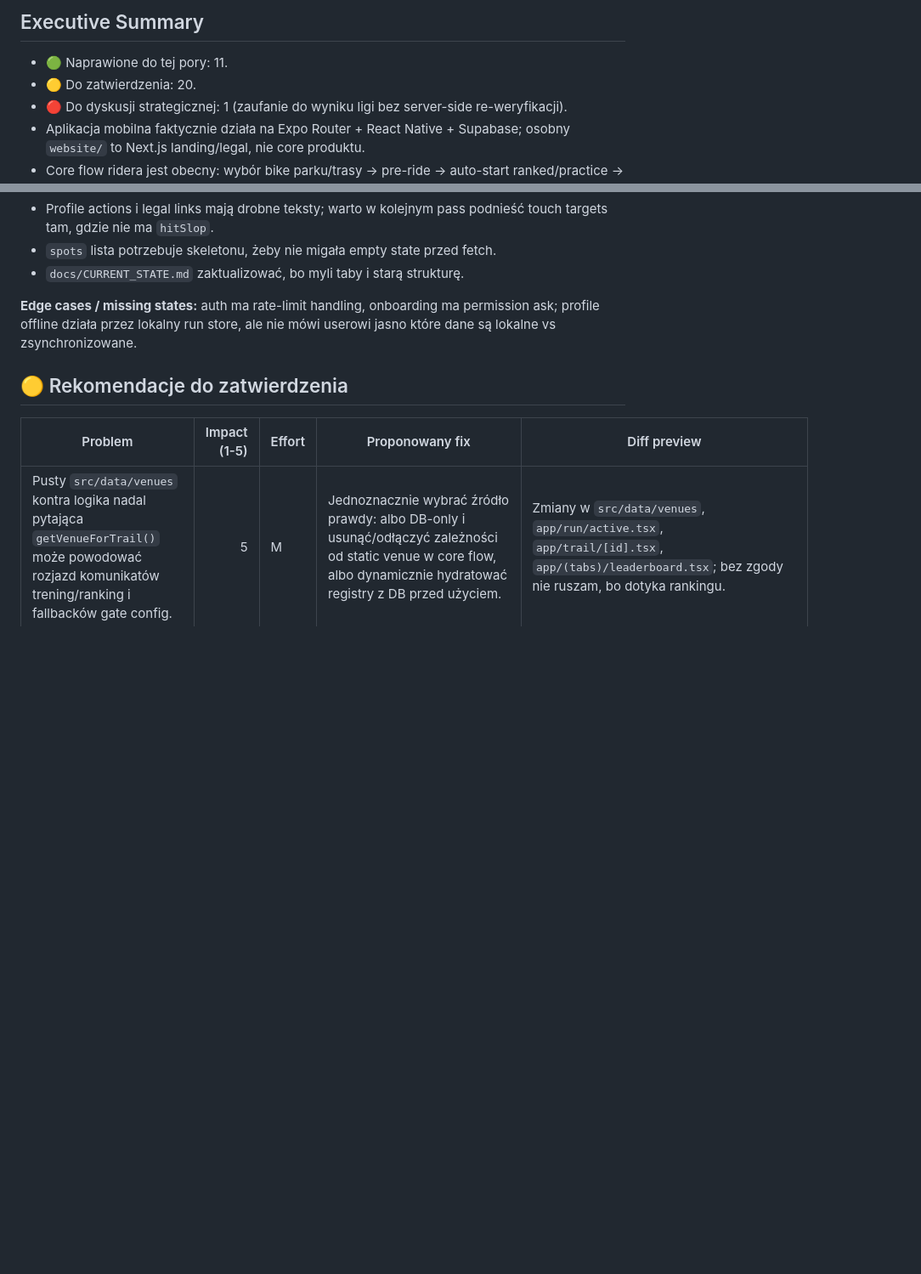
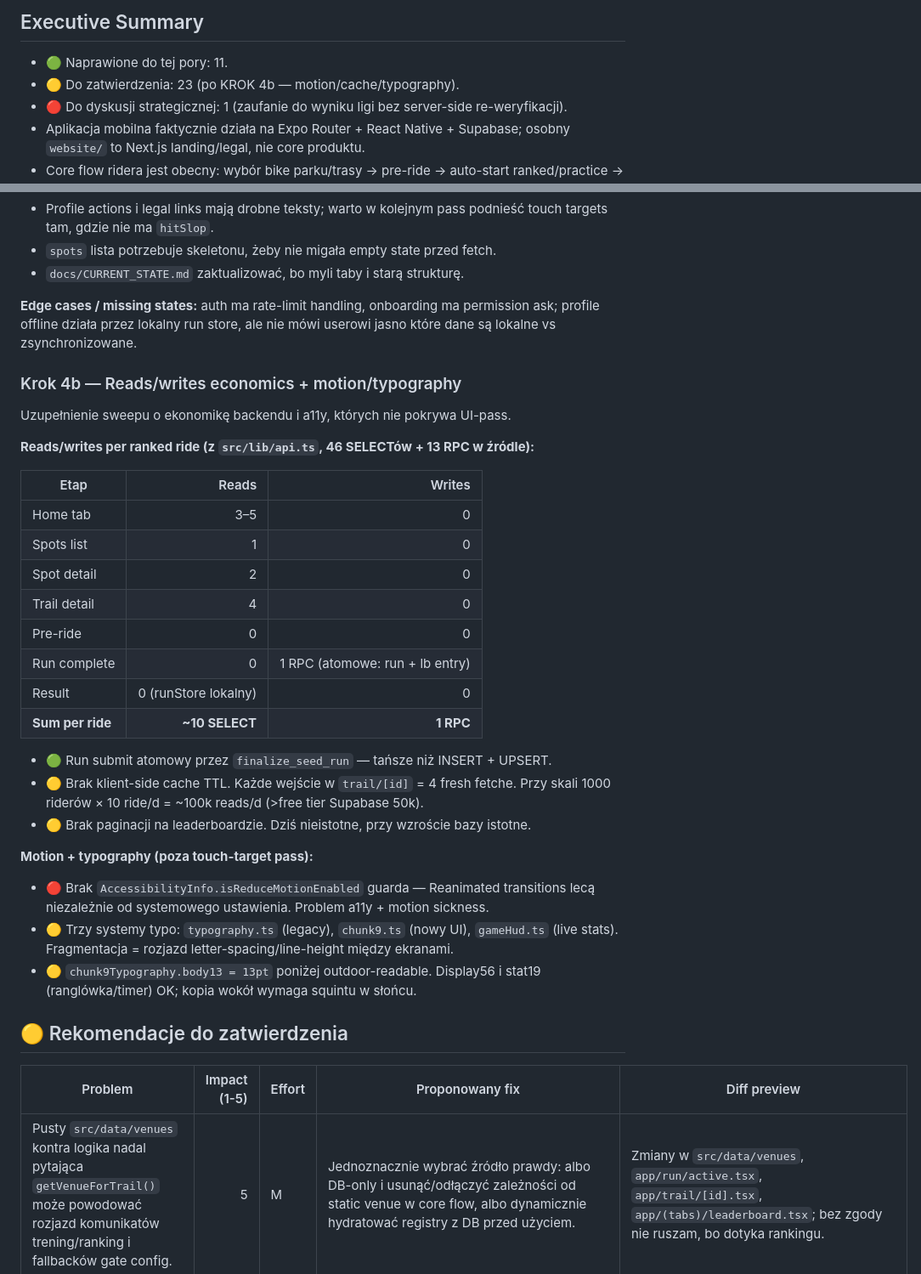
Before and after one commit to hermit85/NewWorldDisorder, a Markdown page: AUDIT_REPORT.md, 2 parts joined by grey strips. Shown at 85% size. GitHub-like rendering; blank space fills up the shorter version.

Commit message:
docs(audit): KROK 4 renumber + 4b reads/motion/typography
Rename duplicated 'Krok 3 — UI/UX Sweep' header to Krok 4 and add
Krok 4b subsection covering what the UI pass didn't:
- reads/writes economics per ride (~10 SELECT + 1 RPC; no cache)
- 🔴 missing useReducedMotion guard
- 🟡 three parallel typography systems
- 🟡 leaderboard no TTL cache (hot path at scale)

Co-Authored-By: Claude Opus 4.7 (1M context) <noreply@anthropic.com>

```diff
--- a/AUDIT_REPORT.md
+++ b/AUDIT_REPORT.md
@@ -2,7 +2,7 @@
 
 ## Executive Summary
 - 🟢 Naprawione do tej pory: 11.
-- 🟡 Do zatwierdzenia: 20.
+- 🟡 Do zatwierdzenia: 23 (po KROK 4b — motion/cache/typography).
 - 🔴 Do dyskusji strategicznej: 1 (zaufanie do wyniku ligi bez server-side re-weryfikacji).
 - Aplikacja mobilna faktycznie działa na Expo Router + React Native + Supabase; osobny `website/` to Next.js landing/legal, nie core produktu.
 - Core flow ridera jest obecny: wybór bike parku/trasy → pre-ride → auto-start ranked/practice → wynik → retry/offline save.
@@ -228,6 +228,32 @@ Pass przez 8 kluczowych ekranów. Szukałem cliffów: białych ekranów, stuck s
 
 **Edge cases / missing states:** auth ma rate-limit handling, onboarding ma permission ask; profile offline działa przez lokalny run store, ale nie mówi userowi jasno które dane są lokalne vs zsynchronizowane.
 
+### Krok 4b — Reads/writes economics + motion/typography
+
+Uzupełnienie sweepu o ekonomikę backendu i a11y, których nie pokrywa UI-pass.
+
+**Reads/writes per ranked ride (z `src/lib/api.ts`, 46 SELECTów + 13 RPC w źródle):**
+
+| Etap | Reads | Writes |
+|---|---:|---:|
+| Home tab | 3–5 | 0 |
+| Spots list | 1 | 0 |
+| Spot detail | 2 | 0 |
+| Trail detail | 4 | 0 |
+| Pre-ride | 0 | 0 |
+| Run complete | 0 | 1 RPC (atomowe: run + lb entry) |
+| Result | 0 (runStore lokalny) | 0 |
+| **Sum per ride** | **~10 SELECT** | **1 RPC** |
+
+- 🟢 Run submit atomowy przez `finalize_seed_run` — tańsze niż INSERT + UPSERT.
+- 🟡 Brak klient-side cache TTL. Każde wejście w `trail/[id]` = 4 fresh fetche. Przy skali 1000 riderów × 10 ride/d = ~100k reads/d (>free tier Supabase 50k).
+- 🟡 Brak paginacji na leaderboardzie. Dziś nieistotne, przy wzroście bazy istotne.
+
+**Motion + typography (poza touch-target pass):**
+- 🔴 Brak `AccessibilityInfo.isReduceMotionEnabled` guarda — Reanimated transitions lecą niezależnie od systemowego ustawienia. Problem a11y + motion sickness.
+- 🟡 Trzy systemy typo: `typography.ts` (legacy), `chunk9.ts` (nowy UI), `gameHud.ts` (live stats). Fragmentacja = rozjazd letter-spacing/line-height między ekranami.
+- 🟡 `chunk9Typography.body13 = 13pt` poniżej outdoor-readable. Display56 i stat19 (ranglówka/timer) OK; kopia wokół wymaga squintu w słońcu.
+
 ## 🟡 Rekomendacje do zatwierdzenia
 
 | Problem | Impact (1-5) | Effort | Proponowany fix | Diff preview |
```
Also changed, not shown: other parts of AUDIT_REPORT.md (+5 -2 lines).
